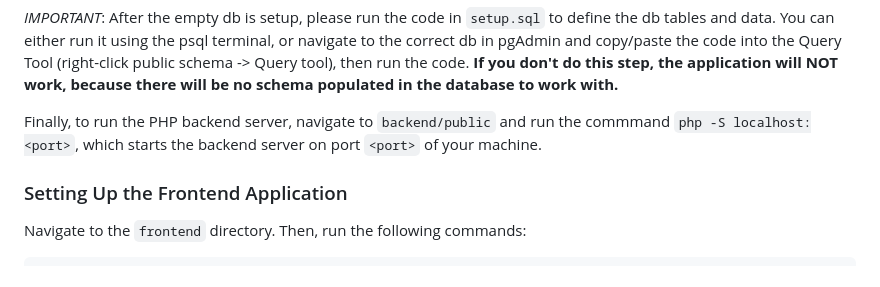
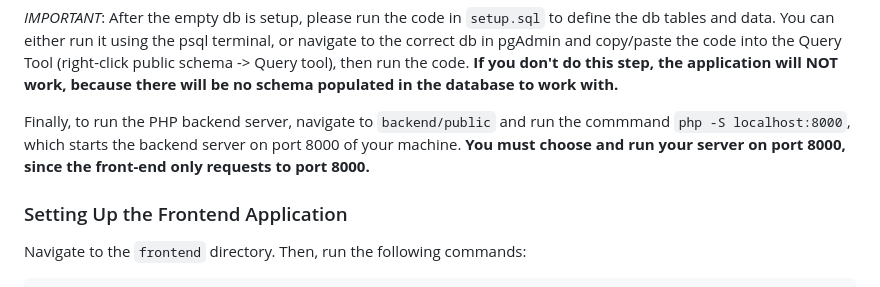
Before and after one commit to jghoshh/csi3140_a4, a Markdown page: README.md, the part around the change. GitHub-like rendering.

Commit message:
port 8000 specified to run the backend server on

```diff
--- a/README.md
+++ b/README.md
@@ -45,7 +45,7 @@ DB_PASSWORD=<your-db-password>
 *IMPORTANT*: After the empty db is setup, please run the code in `setup.sql` to define the db tables and data. You can either run it using the psql terminal, or navigate to the correct db in pgAdmin
 and copy/paste the code into the Query Tool (right-click public schema -> Query tool), then run the code. **If you don't do this step, the application will NOT work, because there will be no schema populated in the database to work with.**
 
-Finally, to run the PHP backend server, navigate to `backend/public` and run the commmand `php -S localhost:<port>`, which starts the backend server on port `<port>` of your machine.
+Finally, to run the PHP backend server, navigate to `backend/public` and run the commmand `php -S localhost:8000`, which starts the backend server on port 8000 of your machine. **You must choose and run your server on port 8000, since the front-end only requests to port 8000.**
 
 ### Setting Up the Frontend Application
 
```
